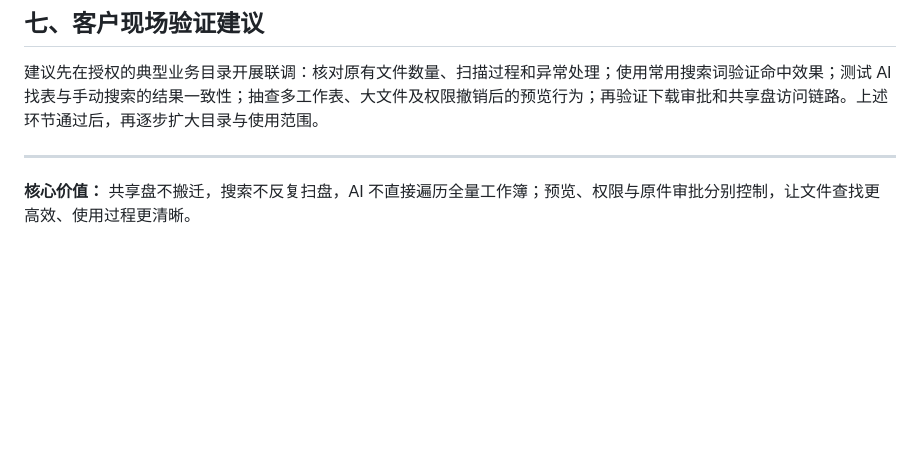
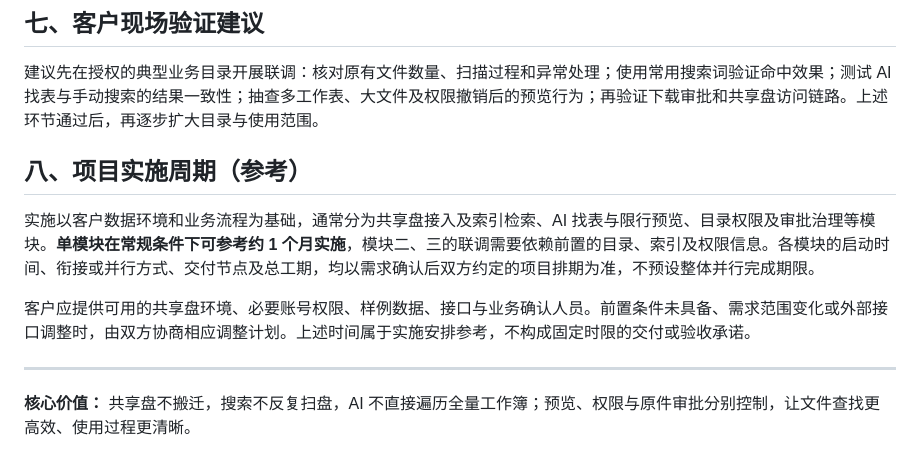
Before and after one commit to qishen123456/wenjiansuoyin, a Markdown page: docs/CUSTOMER_TECHNICAL_BRIEF.md, the part around the change. GitHub-like rendering; blank space fills up the shorter version.

Commit message:
docs: clarify approximate one-month module implementation schedule and dependencies

```diff
--- a/docs/CUSTOMER_TECHNICAL_BRIEF.md
+++ b/docs/CUSTOMER_TECHNICAL_BRIEF.md
@@ -60,6 +60,12 @@
 
 建议先在授权的典型业务目录开展联调：核对原有文件数量、扫描过程和异常处理；使用常用搜索词验证命中效果；测试 AI 找表与手动搜索的结果一致性；抽查多工作表、大文件及权限撤销后的预览行为；再验证下载审批和共享盘访问链路。上述环节通过后，再逐步扩大目录与使用范围。
 
+## 八、项目实施周期（参考）
+
+实施以客户数据环境和业务流程为基础，通常分为共享盘接入及索引检索、AI 找表与限行预览、目录权限及审批治理等模块。**单模块在常规条件下可参考约 1 个月实施**，模块二、三的联调需要依赖前置的目录、索引及权限信息。各模块的启动时间、衔接或并行方式、交付节点及总工期，均以需求确认后双方约定的项目排期为准，不预设整体并行完成期限。
+
+客户应提供可用的共享盘环境、必要账号权限、样例数据、接口与业务确认人员。前置条件未具备、需求范围变化或外部接口调整时，由双方协商相应调整计划。上述时间属于实施安排参考，不构成固定时限的交付或验收承诺。
+
 ---
 
 **核心价值：** 共享盘不搬迁，搜索不反复扫盘，AI 不直接遍历全量工作簿；预览、权限与原件审批分别控制，让文件查找更高效、使用过程更清晰。
```
